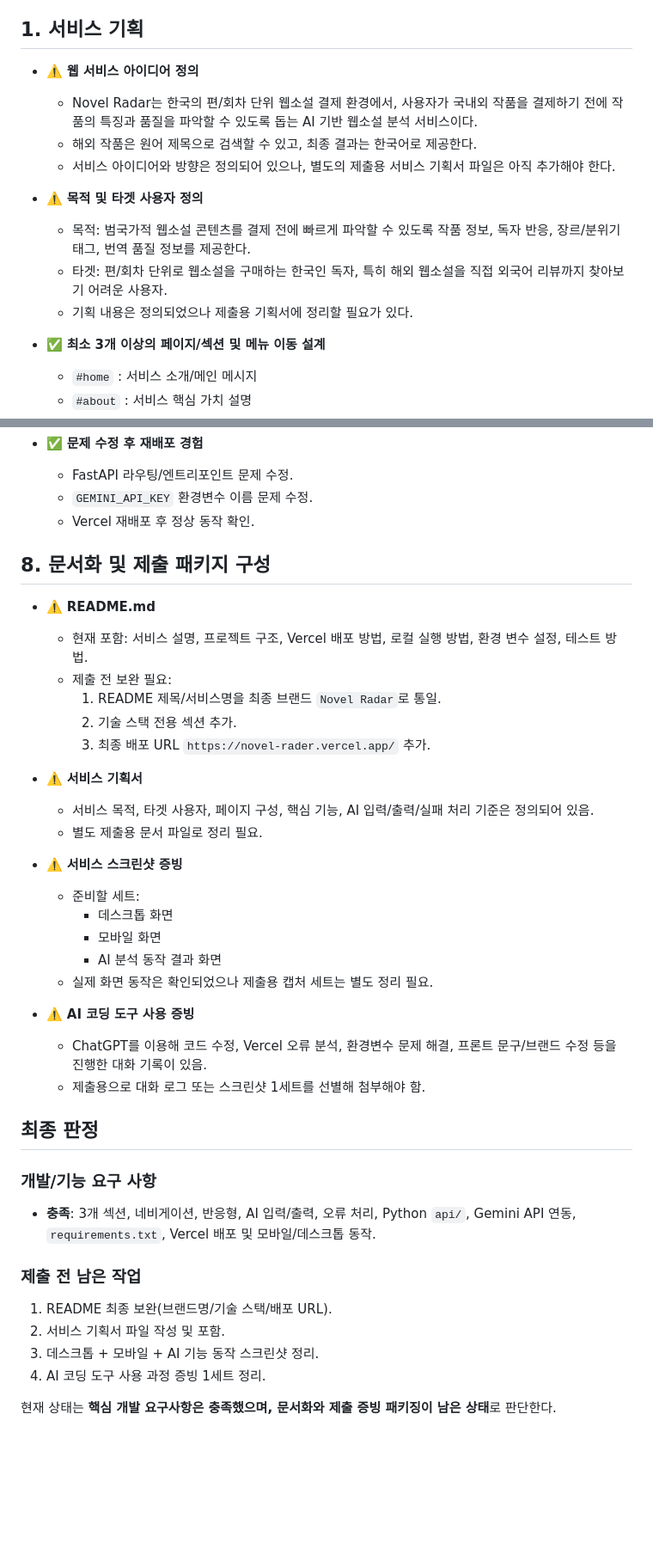
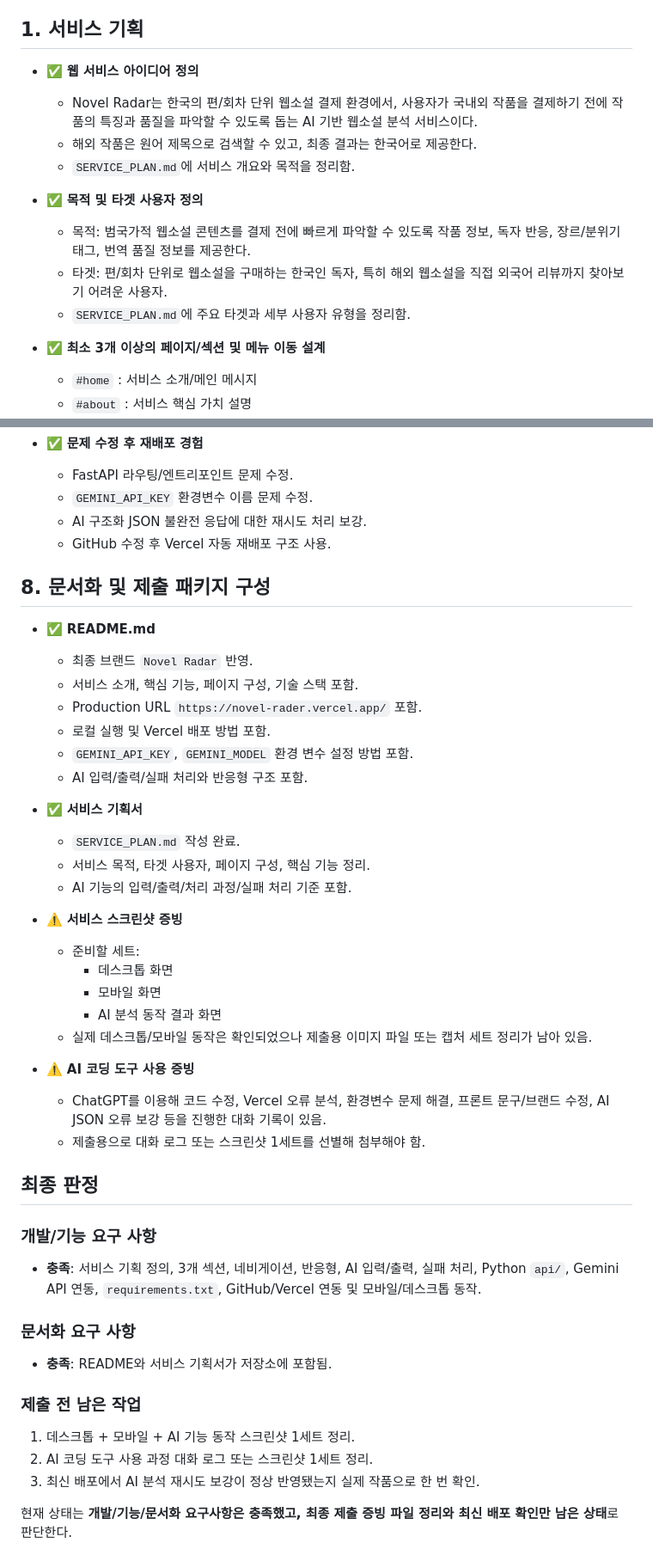
Before and after one commit to ilastoast-maker/codysseypub-A1-3, a Markdown page: A1-3/check_list.md, 2 parts joined by grey strips. Shown at 86% size. GitHub-like rendering; blank space fills up the shorter version.

Commit message:
docs: README와 서비스 기획서 완료 상태 반영

```diff
--- a/A1-3/check_list.md
+++ b/A1-3/check_list.md
@@ -9,15 +9,15 @@
 
 ## 1. 서비스 기획
 
-- ⚠️ **웹 서비스 아이디어 정의**
+- ✅ **웹 서비스 아이디어 정의**
   - Novel Radar는 한국의 편/회차 단위 웹소설 결제 환경에서, 사용자가 국내외 작품을 결제하기 전에 작품의 특징과 품질을 파악할 수 있도록 돕는 AI 기반 웹소설 분석 서비스이다.
   - 해외 작품은 원어 제목으로 검색할 수 있고, 최종 결과는 한국어로 제공한다.
-  - 서비스 아이디어와 방향은 정의되어 있으나, 별도의 제출용 서비스 기획서 파일은 아직 추가해야 한다.
+  - `SERVICE_PLAN.md`에 서비스 개요와 목적을 정리함.
 
-- ⚠️ **목적 및 타겟 사용자 정의**
+- ✅ **목적 및 타겟 사용자 정의**
   - 목적: 범국가적 웹소설 콘텐츠를 결제 전에 빠르게 파악할 수 있도록 작품 정보, 독자 반응, 장르/분위기 태그, 번역 품질 정보를 제공한다.
   - 타겟: 편/회차 단위로 웹소설을 구매하는 한국인 독자, 특히 해외 웹소설을 직접 외국어 리뷰까지 찾아보기 어려운 사용자.
-  - 기획 내용은 정의되었으나 제출용 기획서에 정리할 필요가 있다.
+  - `SERVICE_PLAN.md`에 주요 타겟과 세부 사용자 유형을 정리함.
 
 - ✅ **최소 3개 이상의 페이지/섹션 및 메뉴 이동 설계**
   - `#home` : 서비스 소개/메인 메시지
@@ -121,41 +122,46 @@
 - ✅ **문제 수정 후 재배포 경험**
   - FastAPI 라우팅/엔트리포인트 문제 수정.
   - `GEMINI_API_KEY` 환경변수 이름 문제 수정.
-  - Vercel 재배포 후 정상 동작 확인.
+  - AI 구조화 JSON 불완전 응답에 대한 재시도 처리 보강.
+  - GitHub 수정 후 Vercel 자동 재배포 구조 사용.
 
 ## 8. 문서화 및 제출 패키지 구성
 
-- ⚠️ **README.md**
-  - 현재 포함: 서비스 설명, 프로젝트 구조, Vercel 배포 방법, 로컬 실행 방법, 환경 변수 설정, 테스트 방법.
-  - 제출 전 보완 필요:
-    1. README 제목/서비스명을 최종 브랜드 `Novel Radar`로 통일.
-    2. 기술 스택 전용 섹션 추가.
-    3. 최종 배포 URL `https://novel-rader.vercel.app/` 추가.
+- ✅ **README.md**
+  - 최종 브랜드 `Novel Radar` 반영.
+  - 서비스 소개, 핵심 기능, 페이지 구성, 기술 스택 포함.
+  - Production URL `https://novel-rader.vercel.app/` 포함.
+  - 로컬 실행 및 Vercel 배포 방법 포함.
+  - `GEMINI_API_KEY`, `GEMINI_MODEL` 환경 변수 설정 방법 포함.
+  - AI 입력/출력/실패 처리와 반응형 구조 포함.
 
-- ⚠️ **서비스 기획서**
-  - 서비스 목적, 타겟 사용자, 페이지 구성, 핵심 기능, AI 입력/출력/실패 처리 기준은 정의되어 있음.
-  - 별도 제출용 문서 파일로 정리 필요.
+- ✅ **서비스 기획서**
+  - `SERVICE_PLAN.md` 작성 완료.
+  - 서비스 목적, 타겟 사용자, 페이지 구성, 핵심 기능 정리.
+  - AI 기능의 입력/출력/처리 과정/실패 처리 기준 포함.
 
 - ⚠️ **서비스 스크린샷 증빙**
   - 준비할 세트:
     - 데스크톱 화면
     - 모바일 화면
     - AI 분석 동작 결과 화면
-  - 실제 화면 동작은 확인되었으나 제출용 캡처 세트는 별도 정리 필요.
+  - 실제 데스크톱/모바일 동작은 확인되었으나 제출용 이미지 파일 또는 캡처 세트 정리가 남아 있음.
 
 - ⚠️ **AI 코딩 도구 사용 증빙**
-  - ChatGPT를 이용해 코드 수정, Vercel 오류 분석, 환경변수 문제 해결, 프론트 문구/브랜드 수정 등을 진행한 대화 기록이 있음.
+  - ChatGPT를 이용해 코드 수정, Vercel 오류 분석, 환경변수 문제 해결, 프론트 문구/브랜드 수정, AI JSON 오류 보강 등을 진행한 대화 기록이 있음.
   - 제출용으로 대화 로그 또는 스크린샷 1세트를 선별해 첨부해야 함.
 
 ## 최종 판정
 
 ### 개발/기능 요구 사항
-- **충족**: 3개 섹션, 네비게이션, 반응형, AI 입력/출력, 오류 처리, Python `api/`, Gemini API 연동, `requirements.txt`, Vercel 배포 및 모바일/데스크톱 동작.
+- **충족**: 서비스 기획 정의, 3개 섹션, 네비게이션, 반응형, AI 입력/출력, 실패 처리, Python `api/`, Gemini API 연동, `requirements.txt`, GitHub/Vercel 연동 및 모바일/데스크톱 동작.
+
+### 문서화 요구 사항
+- **충족**: README와 서비스 기획서가 저장소에 포함됨.
 
 ### 제출 전 남은 작업
-1. README 최종 보완(브랜드명/기술 스택/배포 URL).
-2. 서비스 기획서 파일 작성 및 포함.
-3. 데스크톱 + 모바일 + AI 기능 동작 스크린샷 정리.
-4. AI 코딩 도구 사용 과정 증빙 1세트 정리.
+1. 데스크톱 + 모바일 + AI 기능 동작 스크린샷 1세트 정리.
+2. AI 코딩 도구 사용 과정 대화 로그 또는 스크린샷 1세트 정리.
+3. 최신 배포에서 AI 분석 재시도 보강이 정상 반영됐는지 실제 작품으로 한 번 확인.
 
-현재 상태는 **핵심 개발 요구사항은 충족했으며, 문서화와 제출 증빙 패키징이 남은 상태**로 판단한다.
+현재 상태는 **개발/기능/문서화 요구사항은 충족했고, 최종 제출 증빙 파일 정리와 최신 배포 확인만 남은 상태**로 판단한다.
```
Also changed, not shown: other parts of A1-3/check_list.md (+5 -4 lines).
